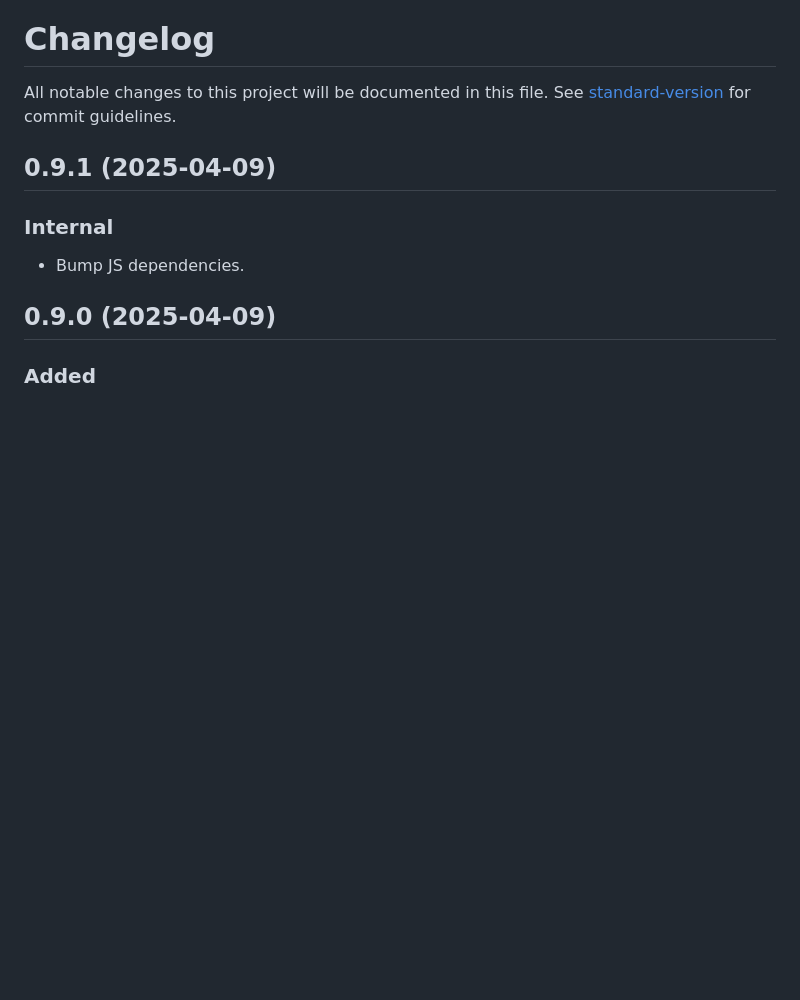
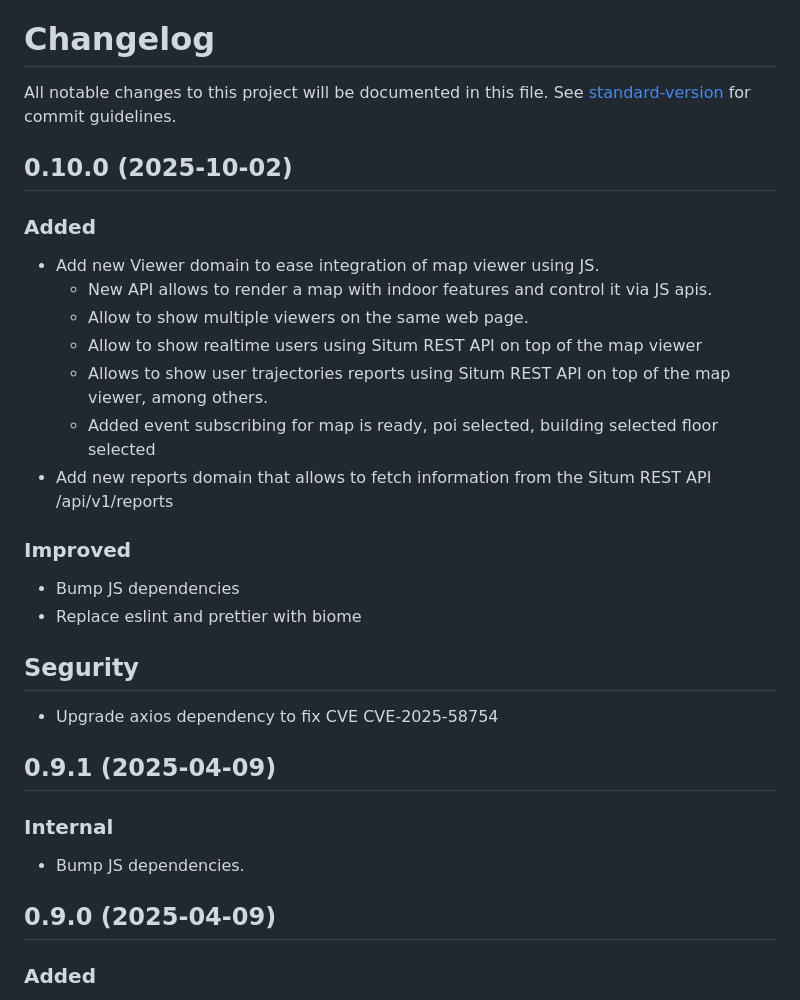
Before and after one commit to situmtech/situm-sdk-js, a Markdown page: CHANGELOG.md, the part around the change. Rendered like a GitHub page; blank space fills up the shorter version.

Commit message:
chore(release): Update changelog

```diff
--- a/CHANGELOG.md
+++ b/CHANGELOG.md
@@ -1,6 +1,32 @@
 # Changelog
 
 All notable changes to this project will be documented in this file. See [standard-version](https://github.com/conventional-changelog/standard-version) for commit guidelines.
+
+## 0.10.0 (2025-10-02)
+
+### Added
+
+- Add new Viewer domain to ease integration of map viewer using JS.
+  - New API allows to render a map with indoor features and
+    control it via JS apis.
+  - Allow to show multiple viewers on the same web page.
+  - Allow to show realtime users using Situm REST API on top of the
+    map viewer
+  - Allows to show user trajectories reports using Situm REST API
+    on top of the map viewer, among others.
+  - Added event subscribing for map is ready, poi selected, building selected
+    floor selected
+- Add new reports domain that allows to fetch information from the
+  Situm REST API /api/v1/reports
+
+### Improved
+
+- Bump JS dependencies
+- Replace eslint and prettier with biome
+
+## Segurity
+
+- Upgrade axios dependency to fix CVE CVE-2025-58754
 
 ## 0.9.1 (2025-04-09)
 
```
